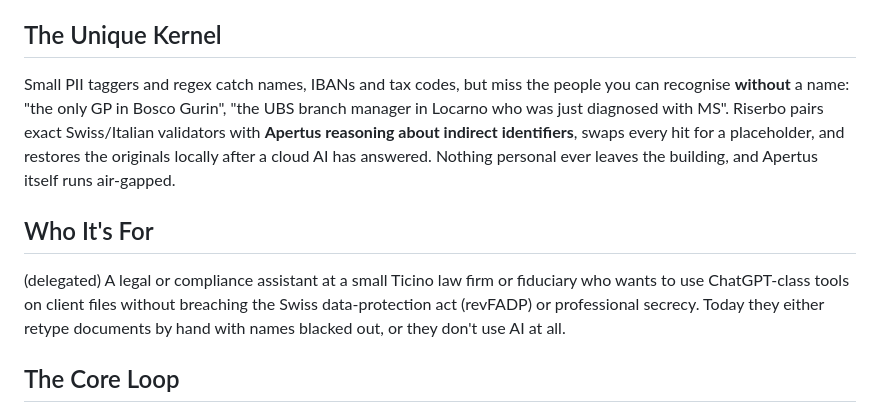
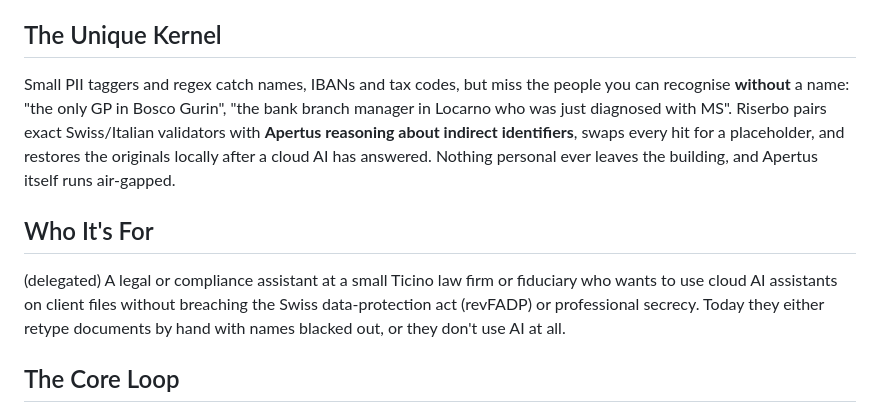
Before and after one commit to AliceMessi/riserbo, a Markdown page: devpost/scope.md, the part around the change. Rendered like a GitHub page.

```diff
--- a/devpost/scope.md
+++ b/devpost/scope.md
@@ -10,10 +10,10 @@ status: approved
 Reversible redaction of personal data in Swiss and Italian documents, powered by Apertus and running entirely on your own machine.
 
 ## The Unique Kernel
-Small PII taggers and regex catch names, IBANs and tax codes, but miss the people you can recognise **without** a name: "the only GP in Bosco Gurin", "the UBS branch manager in Locarno who was just diagnosed with MS". Riserbo pairs exact Swiss/Italian validators with **Apertus reasoning about indirect identifiers**, swaps every hit for a placeholder, and restores the originals locally after a cloud AI has answered. Nothing personal ever leaves the building, and Apertus itself runs air-gapped.
+Small PII taggers and regex catch names, IBANs and tax codes, but miss the people you can recognise **without** a name: "the only GP in Bosco Gurin", "the bank branch manager in Locarno who was just diagnosed with MS". Riserbo pairs exact Swiss/Italian validators with **Apertus reasoning about indirect identifiers**, swaps every hit for a placeholder, and restores the originals locally after a cloud AI has answered. Nothing personal ever leaves the building, and Apertus itself runs air-gapped.
 
 ## Who It's For
-(delegated) A legal or compliance assistant at a small Ticino law firm or fiduciary who wants to use ChatGPT-class tools on client files without breaching the Swiss data-protection act (revFADP) or professional secrecy. Today they either retype documents by hand with names blacked out, or they don't use AI at all.
+(delegated) A legal or compliance assistant at a small Ticino law firm or fiduciary who wants to use cloud AI assistants on client files without breaching the Swiss data-protection act (revFADP) or professional secrecy. Today they either retype documents by hand with names blacked out, or they don't use AI at all.
 
 ## The Core Loop
 1. Paste (or load) a document in Italian, German or French.
```
Also changed, not shown: README.md (+1 -1 lines), devpost/checklist.md (+4 -3 lines).
